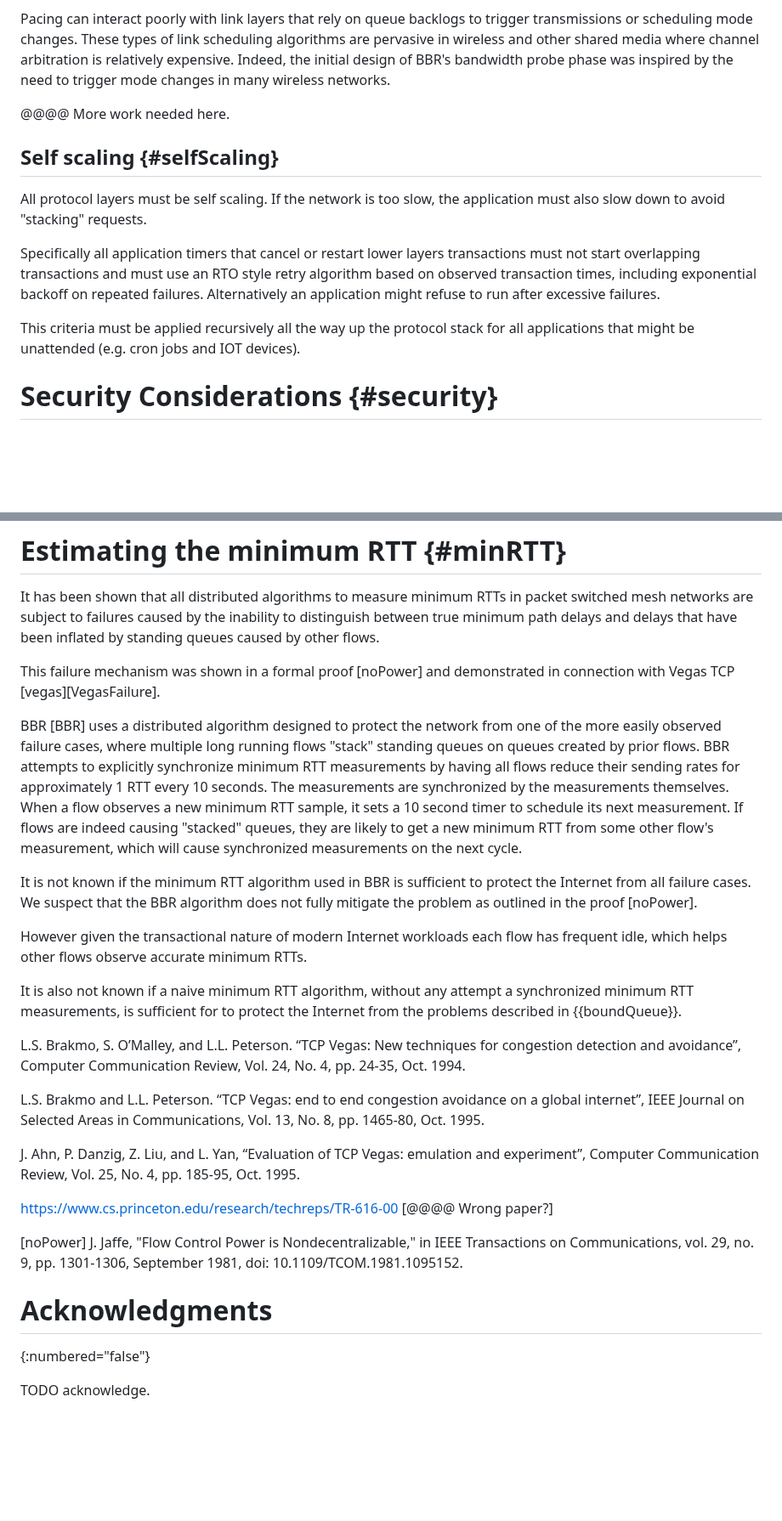
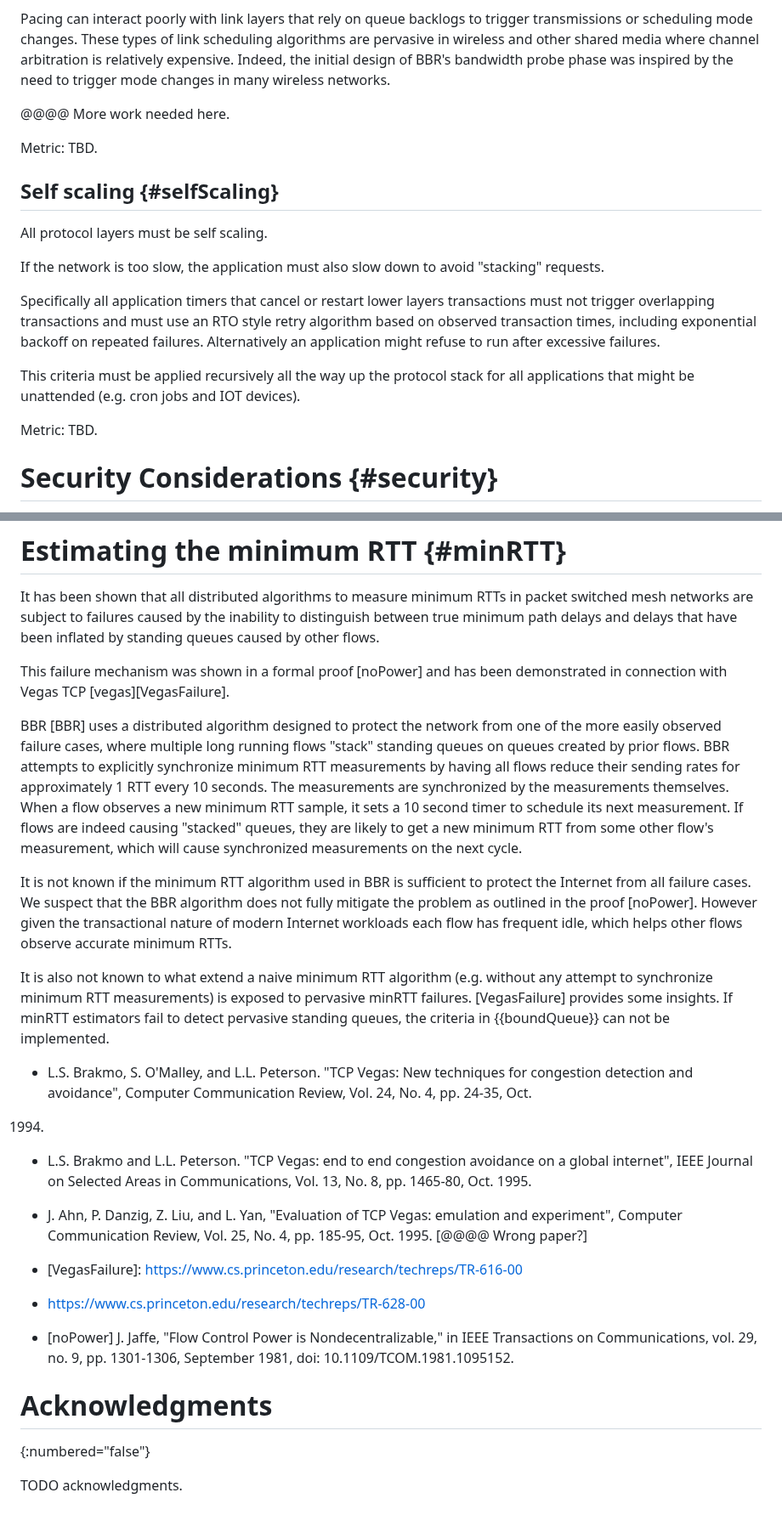
Before and after one commit to mattmathis/safeCC, a Markdown page: draft-mathis-ccwg-safecc.md, 2 parts joined by grey strips. Shown at 85% size. Rendered like a GitHub page; blank space fills up the shorter version.

```diff
--- a/draft-mathis-ccwg-safecc.md
+++ b/draft-mathis-ccwg-safecc.md
@@ -182,14 +219,20 @@ Pacing can interact poorly with link layers that rely on queue backlogs to trigg
 
 @@@@ More work needed here.
 
+Metric: TBD.
+
 
 ## Self scaling {#selfScaling}
 
-All protocol layers must be self scaling.  If the network is too slow, the application must also slow down to avoid "stacking" requests.
+All protocol layers must be self scaling.
 
-Specifically all application timers that cancel or restart lower layers transactions must not start overlapping transactions and must use an RTO style retry algorithm based on observed transaction times, including exponential backoff on repeated failures.  Alternatively an application might refuse to run after excessive failures.
+If the network is too slow, the application must also slow down to avoid "stacking" requests.
+
+Specifically all application timers that cancel or restart lower layers transactions must not trigger overlapping transactions and must use an RTO style retry algorithm based on observed transaction times, including exponential backoff on repeated failures.  Alternatively an application might refuse to run after excessive failures.
 
 This criteria must be applied recursively all the way up the protocol stack for all applications that might be unattended (e.g. cron jobs and IOT devices).
+
+Metric: TBD.
 
 # Security Considerations {#security}
 
@@ -207,35 +250,35 @@ This document has no IANA actions.
 
 It has been shown that all distributed algorithms to measure minimum RTTs in packet switched mesh networks are subject to failures caused by the inability to distinguish between true minimum path delays and delays that have been inflated by standing queues caused by other flows.
 
-This failure mechanism was shown in a formal proof \[noPower] and
+This failure mechanism was shown in a formal proof \[noPower] and has been
 demonstrated in connection with Vegas TCP \[vegas]\[VegasFailure].
 
 BBR \[BBR] uses a distributed algorithm designed to protect the network from one of the more easily observed failure cases, where multiple long running flows "stack" standing queues on queues created by prior flows.
 BBR attempts to explicitly synchronize minimum RTT measurements by having all flows reduce their sending rates for approximately 1 RTT every 10 seconds.   The measurements are synchronized by the measurements themselves.  When a flow observes a new minimum RTT sample, it sets a 10 second timer to schedule its next measurement.  If flows are indeed causing "stacked" queues, they are likely to get a new minimum RTT from some other flow's measurement, which will cause synchronized measurements on the next cycle.
 
-It is not known if the minimum RTT algorithm used in BBR is sufficient to protect the Internet from all failure cases.  We suspect that the BBR algorithm does not fully mitigate the problem as outlined in the proof \[noPower].
+It is not known if the minimum RTT algorithm used in BBR is sufficient to protect the Internet from all failure cases.  We suspect that the BBR algorithm does not fully mitigate the problem as outlined in the proof \[noPower].  However given the transactional nature of modern Internet workloads each flow has frequent idle, which helps other flows observe accurate minimum RTTs.
 
-However given the transactional nature of modern Internet workloads each flow has frequent idle, which helps other flows observe accurate minimum RTTs.
-
-It is also not known if a naive minimum RTT algorithm, without any attempt a synchronized minimum RTT measurements, is sufficient for to protect the Internet from the problems described in {{boundQueue}}.
+It is also not known to what extend a naive minimum RTT algorithm (e.g. without any attempt to synchronize minimum RTT measurements) is exposed to pervasive minRTT failures. \[VegasFailure] provides some insights.  If minRTT estimators fail to detect pervasive standing queues, the criteria in {{boundQueue}} can not be implemented.
 
 
-L.S. Brakmo, S. O’Malley, and L.L. Peterson. “TCP Vegas: New techniques for congestion
-detection and avoidance”, Computer Communication Review, Vol. 24, No. 4, pp. 24-35, Oct.
+- L.S. Brakmo, S. O'Malley, and L.L. Peterson. "TCP Vegas: New techniques for congestion
+detection and avoidance", Computer Communication Review, Vol. 24, No. 4, pp. 24-35, Oct.
 1994.
 
-L.S. Brakmo and L.L. Peterson. “TCP Vegas: end to end congestion avoidance on a global
-internet”, IEEE Journal on Selected Areas in Communications, Vol. 13, No. 8, pp. 1465-80,
+- L.S. Brakmo and L.L. Peterson. "TCP Vegas: end to end congestion avoidance on a global
+internet", IEEE Journal on Selected Areas in Communications, Vol. 13, No. 8, pp. 1465-80,
 Oct. 1995.
 
-J. Ahn, P. Danzig, Z. Liu, and L. Yan, “Evaluation of TCP Vegas: emulation and experiment”,
-Computer Communication Review, Vol. 25, No. 4, pp. 185-95, Oct. 1995.
+- J. Ahn, P. Danzig, Z. Liu, and L. Yan, "Evaluation of TCP Vegas: emulation and experiment",
+Computer Communication Review, Vol. 25, No. 4, pp. 185-95, Oct. 1995. \[@@@@ Wrong paper?]
 
-https://www.cs.princeton.edu/research/techreps/TR-616-00 \[@@@@ Wrong paper?]
+- \[VegasFailure]: https://www.cs.princeton.edu/research/techreps/TR-616-00
 
-\[noPower] J. Jaffe, "Flow Control Power is Nondecentralizable," in IEEE Transactions on Communications, vol. 29, no. 9, pp. 1301-1306, September 1981, doi: 10.1109/TCOM.1981.1095152.
+- https://www.cs.princeton.edu/research/techreps/TR-628-00
+
+- \[noPower] J. Jaffe, "Flow Control Power is Nondecentralizable," in IEEE Transactions on Communications, vol. 29, no. 9, pp. 1301-1306, September 1981, doi: 10.1109/TCOM.1981.1095152.
 
 # Acknowledgments
 {:numbered="false"}
 
-TODO acknowledge.
+TODO acknowledgments.
```
Also changed, not shown: other parts of draft-mathis-ccwg-safecc.md (+70 -33 lines).
